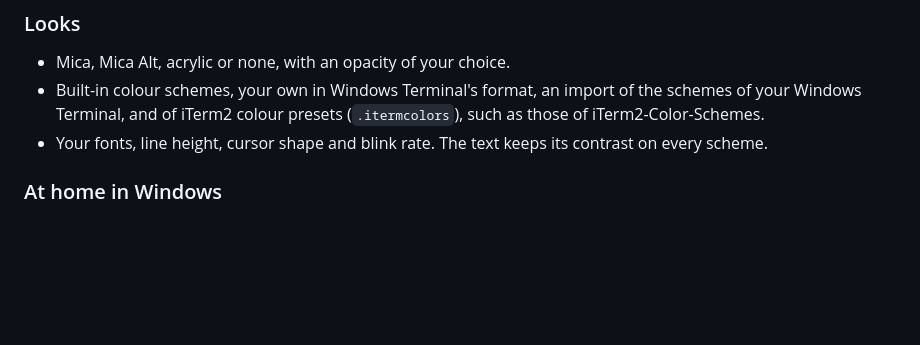
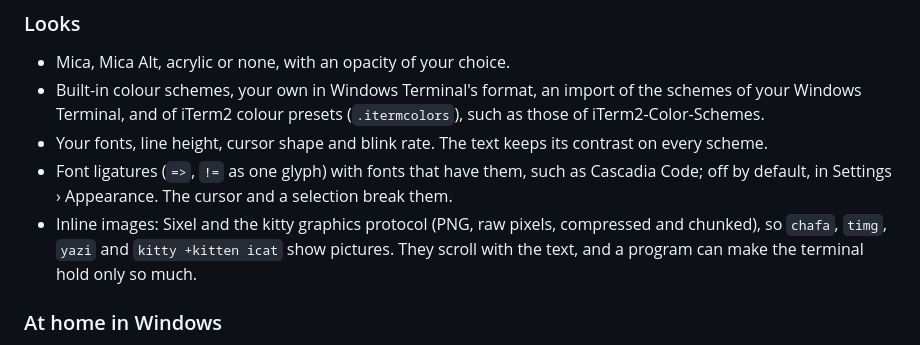
Before and after one commit to KoukeNeko/Nekominal, a Markdown page: README.md, the part around one of its changes. Rendered like a GitHub page; blank space fills up the shorter version.

```diff
--- a/README.md
+++ b/README.md
@@ -125,6 +125,11 @@ allow. Large and multi-line pastes ask first.
 - Built-in colour schemes, your own in Windows Terminal's format, an import of the schemes of your Windows Terminal, and
   of iTerm2 colour presets (`.itermcolors`), such as those of iTerm2-Color-Schemes.
 - Your fonts, line height, cursor shape and blink rate. The text keeps its contrast on every scheme.
+- Font ligatures (`=>`, `!=` as one glyph) with fonts that have them, such as Cascadia Code; off by default, in
+  Settings › Appearance. The cursor and a selection break them.
+- Inline images: Sixel and the kitty graphics protocol (PNG, raw pixels, compressed and chunked), so `chafa`, `timg`,
+  `yazi` and `kitty +kitten icat` show pictures. They scroll with the text, and a program can make the terminal hold only
+  so much.
 
 ### At home in Windows
 
```
Also changed, not shown: other parts of README.md (+2 -2 lines), README.zh-TW.md (+6 -2 lines).
